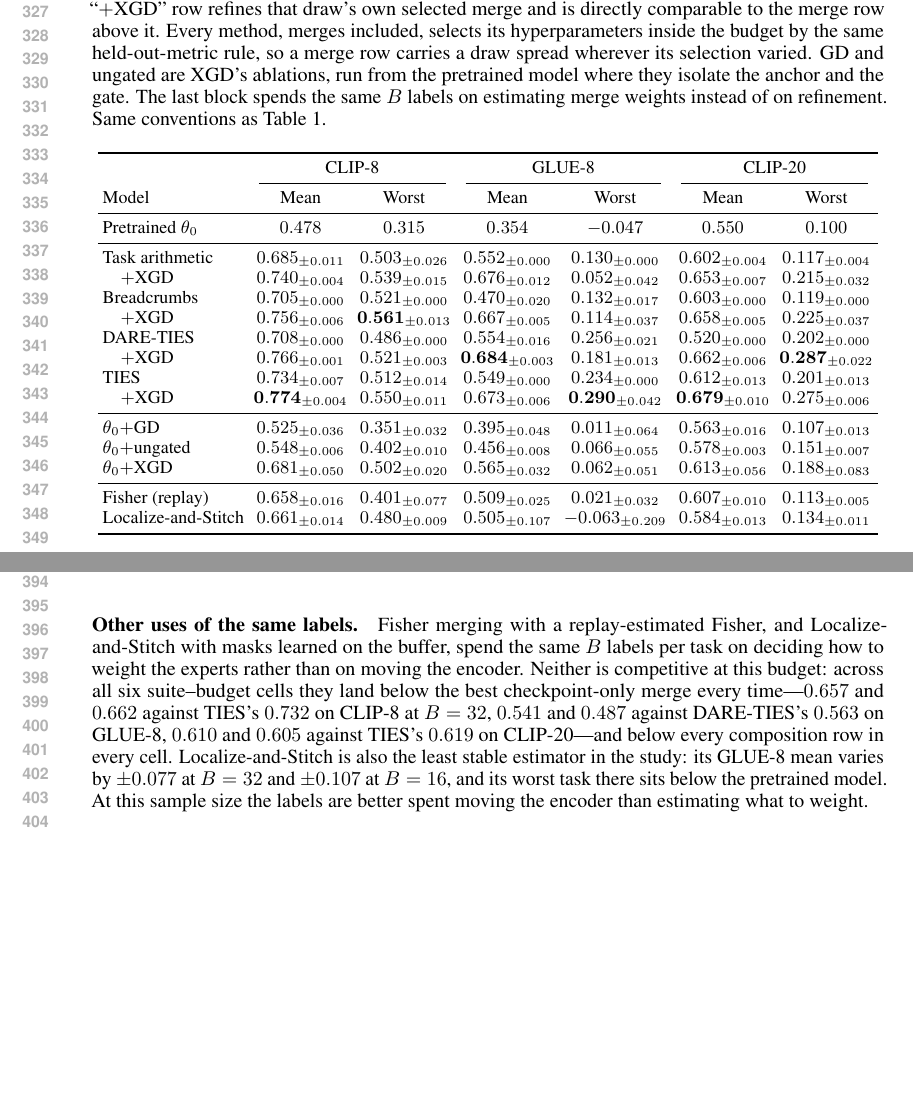
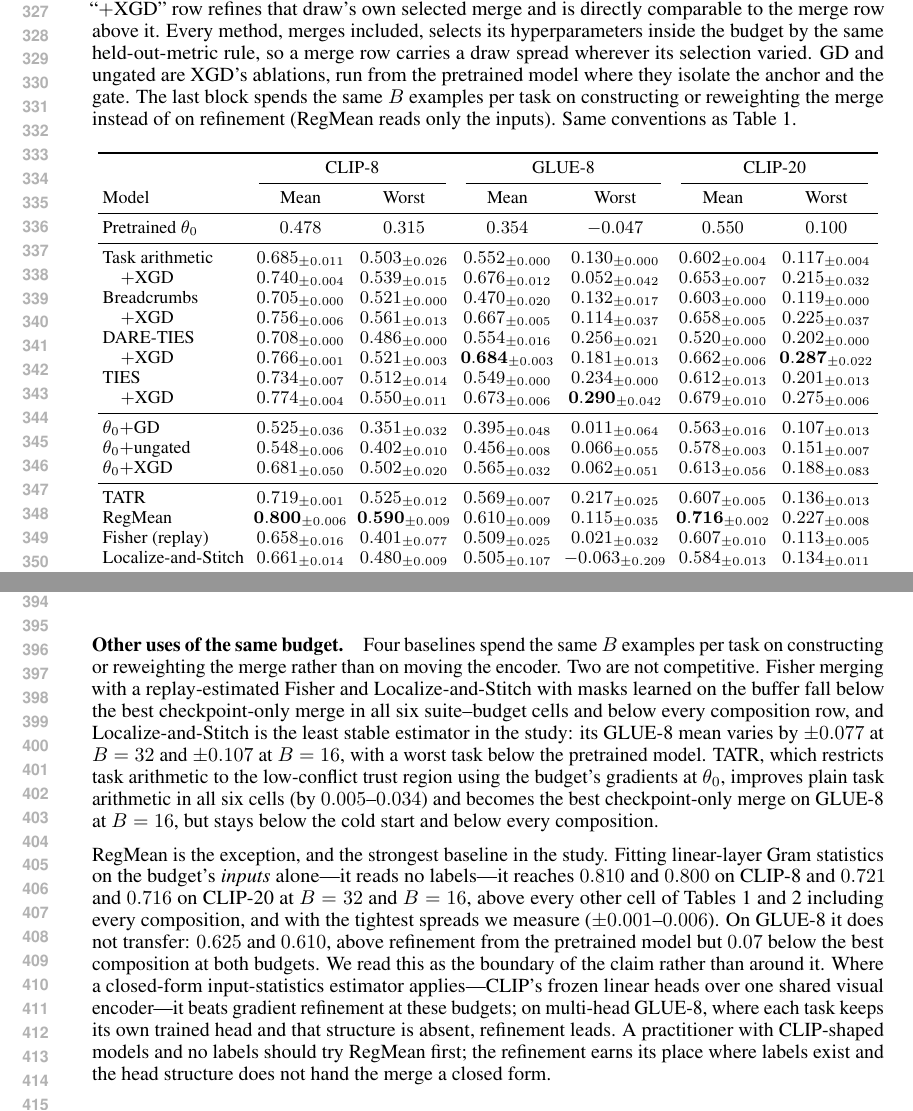
Before and after one commit to MarkusEnglberger/ModelMerging, a LaTeX paper (paperICLR/main.tex): two parts of pages 7 and 8 of 18 before the commit and two parts of pages 7 and 8 of 19 after it, joined at a grey line, cut so that both start at the same text, the shorter picture padded with empty space. The pictures show the PDF file paperICLR/main.pdf that the author committed with the source.

Commit message:
Paper: TATR and RegMean rows, and the boundary they mark
Both tables gain TATR and RegMean in the budget block. RegMean takes the
best mean and worst-task cell on CLIP-8 and the best mean on CLIP-20 at
both budgets -- above every composition -- so those bolds move off the
composition rows. The paragraph now states the boundary plainly: where a
closed-form input-statistics estimator applies (CLIP's frozen linear
heads over a shared encoder) RegMean beats refinement at these budgets;
on multi-head GLUE-8 refinement leads by 0.07. TATR improves plain task
arithmetic in all six cells but stays below the cold start.

Co-Authored-By: Claude Fable 5 <noreply@anthropic.com>

```diff
--- a/paperICLR/main.tex
+++ b/paperICLR/main.tex
@@ -282,7 +282,7 @@ Controls        & random gate   & $0.568{\pm}.031\ ({+}.03)$ & $0.498{\pm}.117\
 \centering
 \footnotesize
 \setlength{\tabcolsep}{2.4pt}
-\caption{\textbf{All three suites at $B{=}32$} (32 labels per task for every method; written $\mathrm{mean}_{\pm\mathrm{std}}$ over three fresh buffer draws). Each suite reports the plain mean of its tasks' own metrics and the worst task on the same scale (Section~\ref{sec:protocol}); expert ceilings are $0.903$ (CLIP-8), $0.860$ (GLUE-8) and $0.896$ (CLIP-20). A ``$+$XGD'' row refines that draw's own selected merge and is directly comparable to the merge row above it. Every method, merges included, selects its hyperparameters inside the budget by the same held-out-metric rule, so a merge row carries a draw spread wherever its selection varied. GD and ungated are XGD's ablations, run from the pretrained model where they isolate the anchor and the gate. The last block spends the same $B$ labels on estimating merge weights instead of on refinement. Zero-shot floors are the $\thetab$ row.}
+\caption{\textbf{All three suites at $B{=}32$} (32 labels per task for every method; written $\mathrm{mean}_{\pm\mathrm{std}}$ over three fresh buffer draws). Each suite reports the plain mean of its tasks' own metrics and the worst task on the same scale (Section~\ref{sec:protocol}); expert ceilings are $0.903$ (CLIP-8), $0.860$ (GLUE-8) and $0.896$ (CLIP-20). A ``$+$XGD'' row refines that draw's own selected merge and is directly comparable to the merge row above it. Every method, merges included, selects its hyperparameters inside the budget by the same held-out-metric rule, so a merge row carries a draw spread wherever its selection varied. GD and ungated are XGD's ablations, run from the pretrained model where they isolate the anchor and the gate. The last block spends the same $B$ examples per task on constructing or reweighting the merge instead of on refinement (RegMean reads only the inputs). Zero-shot floors are the $\thetab$ row.}
 \label{tab:b32}
 \begin{tabular}{lcccccc}
 \toprule
@@ -297,6 +297,5 @@ Task arithmetic          & $0.685_{\pm0.011}$ & $0.503_{\pm0.026}$ & $0.552_{\pm
 Breadcrumbs              & $0.705_{\pm0.000}$ & $0.521_{\pm0.000}$ & $0.473_{\pm0.015}$ & $0.149_{\pm0.012}$ & $0.598_{\pm0.009}$ & $0.133_{\pm0.024}$ \\
 \quad $+$XGD             & $0.766_{\pm0.008}$ & $0.556_{\pm0.006}$ & $0.686_{\pm0.009}$ & $0.096_{\pm0.030}$ & $0.674_{\pm0.004}$ & $0.260_{\pm0.021}$ \\
 DARE-TIES                & $0.708_{\pm0.000}$ & $0.486_{\pm0.000}$ & $0.563_{\pm0.000}$ & $0.268_{\pm0.000}$ & $0.520_{\pm0.000}$ & $0.202_{\pm0.000}$ \\
-\quad $+$XGD             & $\mathbf{0.793}_{\pm0.010}$ & $0.556_{\pm0.013}$ & $\mathbf{0.699}_{\pm0.006}$ & $0.212_{\pm0.028}$ & $0.692_{\pm0.004}$ & $\mathbf{0.329}_{\pm0.018}$ \\
+\quad $+$XGD             & $0.793_{\pm0.010}$ & $0.556_{\pm0.013}$ & $\mathbf{0.699}_{\pm0.006}$ & $0.212_{\pm0.028}$ & $0.692_{\pm0.004}$ & $\mathbf{0.329}_{\pm0.018}$ \\
 TIES                     & $0.732_{\pm0.002}$ & $0.524_{\pm0.018}$ & $0.549_{\pm0.000}$ & $0.234_{\pm0.000}$ & $0.619_{\pm0.000}$ & $0.194_{\pm0.000}$ \\
-\quad $+$XGD             & $0.785_{\pm0.007}$ & $\mathbf{0.564}_{\pm0.005}$ & $0.690_{\pm0.010}$ & $\mathbf{0.363}_{\pm0.028}$ & $\mathbf{0.695}_{\pm0.003}$ & $0.319_{\pm0.010}$ \\
@@ -315,7 +317,7 @@ Localize-and-Stitch      & $0.662_{\pm0.015}$ & $0.487_{\pm0.005}$ & $0.487_{\pm
 \centering
 \footnotesize
 \setlength{\tabcolsep}{2.4pt}
-\caption{\textbf{All three suites at $B{=}16$} (16 labels per task for every method; mean $\pm$ std over three fresh buffer draws). Each suite reports the plain mean of its tasks' own metrics and the worst task on the same scale (Section~\ref{sec:protocol}); expert ceilings are $0.903$ (CLIP-8), $0.860$ (GLUE-8) and $0.896$ (CLIP-20). A ``$+$XGD'' row refines that draw's own selected merge and is directly comparable to the merge row above it. Every method, merges included, selects its hyperparameters inside the budget by the same held-out-metric rule, so a merge row carries a draw spread wherever its selection varied. GD and ungated are XGD's ablations, run from the pretrained model where they isolate the anchor and the gate. The last block spends the same $B$ labels on estimating merge weights instead of on refinement. Same conventions as Table~\ref{tab:b32}.}
+\caption{\textbf{All three suites at $B{=}16$} (16 labels per task for every method; mean $\pm$ std over three fresh buffer draws). Each suite reports the plain mean of its tasks' own metrics and the worst task on the same scale (Section~\ref{sec:protocol}); expert ceilings are $0.903$ (CLIP-8), $0.860$ (GLUE-8) and $0.896$ (CLIP-20). A ``$+$XGD'' row refines that draw's own selected merge and is directly comparable to the merge row above it. Every method, merges included, selects its hyperparameters inside the budget by the same held-out-metric rule, so a merge row carries a draw spread wherever its selection varied. GD and ungated are XGD's ablations, run from the pretrained model where they isolate the anchor and the gate. The last block spends the same $B$ examples per task on constructing or reweighting the merge instead of on refinement (RegMean reads only the inputs). Same conventions as Table~\ref{tab:b32}.}
 \label{tab:b16}
 \begin{tabular}{lcccccc}
 \toprule
@@ -328,16 +330,18 @@ Pretrained $\thetab$     & $0.478$ & $0.315$ & $0.354$ & $-0.047$ & $0.550$ & $0
 Task arithmetic          & $0.685_{\pm0.011}$ & $0.503_{\pm0.026}$ & $0.552_{\pm0.000}$ & $0.130_{\pm0.000}$ & $0.602_{\pm0.004}$ & $0.117_{\pm0.004}$ \\
 \quad $+$XGD             & $0.740_{\pm0.004}$ & $0.539_{\pm0.015}$ & $0.676_{\pm0.012}$ & $0.052_{\pm0.042}$ & $0.653_{\pm0.007}$ & $0.215_{\pm0.032}$ \\
 Breadcrumbs              & $0.705_{\pm0.000}$ & $0.521_{\pm0.000}$ & $0.470_{\pm0.020}$ & $0.132_{\pm0.017}$ & $0.603_{\pm0.000}$ & $0.119_{\pm0.000}$ \\
-\quad $+$XGD             & $0.756_{\pm0.006}$ & $\mathbf{0.561}_{\pm0.013}$ & $0.667_{\pm0.005}$ & $0.114_{\pm0.037}$ & $0.658_{\pm0.005}$ & $0.225_{\pm0.037}$ \\
+\quad $+$XGD             & $0.756_{\pm0.006}$ & $0.561_{\pm0.013}$ & $0.667_{\pm0.005}$ & $0.114_{\pm0.037}$ & $0.658_{\pm0.005}$ & $0.225_{\pm0.037}$ \\
 DARE-TIES                & $0.708_{\pm0.000}$ & $0.486_{\pm0.000}$ & $0.554_{\pm0.016}$ & $0.256_{\pm0.021}$ & $0.520_{\pm0.000}$ & $0.202_{\pm0.000}$ \\
 \quad $+$XGD             & $0.766_{\pm0.001}$ & $0.521_{\pm0.003}$ & $\mathbf{0.684}_{\pm0.003}$ & $0.181_{\pm0.013}$ & $0.662_{\pm0.006}$ & $\mathbf{0.287}_{\pm0.022}$ \\
 TIES                     & $0.734_{\pm0.007}$ & $0.512_{\pm0.014}$ & $0.549_{\pm0.000}$ & $0.234_{\pm0.000}$ & $0.612_{\pm0.013}$ & $0.201_{\pm0.013}$ \\
-\quad $+$XGD             & $\mathbf{0.774}_{\pm0.004}$ & $0.550_{\pm0.011}$ & $0.673_{\pm0.006}$ & $\mathbf{0.290}_{\pm0.042}$ & $\mathbf{0.679}_{\pm0.010}$ & $0.275_{\pm0.006}$ \\
+\quad $+$XGD             & $0.774_{\pm0.004}$ & $0.550_{\pm0.011}$ & $0.673_{\pm0.006}$ & $\mathbf{0.290}_{\pm0.042}$ & $0.679_{\pm0.010}$ & $0.275_{\pm0.006}$ \\
 \midrule
 $\thetab+$GD             & $0.525_{\pm0.036}$ & $0.351_{\pm0.032}$ & $0.395_{\pm0.048}$ & $0.011_{\pm0.064}$ & $0.563_{\pm0.016}$ & $0.107_{\pm0.013}$ \\
 $\thetab+$ungated        & $0.548_{\pm0.006}$ & $0.402_{\pm0.010}$ & $0.456_{\pm0.008}$ & $0.066_{\pm0.055}$ & $0.578_{\pm0.003}$ & $0.151_{\pm0.007}$ \\
 $\thetab+$XGD            & $0.681_{\pm0.050}$ & $0.502_{\pm0.020}$ & $0.565_{\pm0.032}$ & $0.062_{\pm0.051}$ & $0.613_{\pm0.056}$ & $0.188_{\pm0.083}$ \\
 \midrule
+TATR                     & $0.719_{\pm0.001}$ & $0.525_{\pm0.012}$ & $0.569_{\pm0.007}$ & $0.217_{\pm0.025}$ & $0.607_{\pm0.005}$ & $0.136_{\pm0.013}$ \\
+RegMean                  & $\mathbf{0.800}_{\pm0.006}$ & $\mathbf{0.590}_{\pm0.009}$ & $0.610_{\pm0.009}$ & $0.115_{\pm0.035}$ & $\mathbf{0.716}_{\pm0.002}$ & $0.227_{\pm0.008}$ \\
 Fisher (replay)          & $0.658_{\pm0.016}$ & $0.401_{\pm0.077}$ & $0.509_{\pm0.025}$ & $0.021_{\pm0.032}$ & $0.607_{\pm0.010}$ & $0.113_{\pm0.005}$ \\
 Localize-and-Stitch      & $0.661_{\pm0.014}$ & $0.480_{\pm0.009}$ & $0.505_{\pm0.107}$ & $-0.063_{\pm0.209}$ & $0.584_{\pm0.013}$ & $0.134_{\pm0.011}$ \\
 \bottomrule
@@ -447,8 +451,10 @@ At $B=16$ the cold start is less stable. XGD still leads on GLUE-8 ($0.565$ agai
 \paragraph{Refining a merge.}
 The same rule, unchanged, applies from a merge initialization, and this is where the refinement is most reliable: across all three suites at both budgets, every one of the twenty-four composition cells improves the merge it started from, on every draw. The best cell of each suite is a composition rather than the cold start---$0.793$ on CLIP-8 and $0.699$ on GLUE-8 at $B=32$, both from DARE-TIES, and $0.695$ on CLIP-20 from TIES---and the gain is largest where the merge is weakest: $0.17$ from DARE-TIES on CLIP-20 ($0.520\to0.692$) and $0.19$--$0.21$ from Breadcrumbs on GLUE-8 at $B=16$ ($0.470\to0.667$). Refinement also compresses the spread between merges, so which merge one starts from matters less once the labels are spent: CLIP-20's four merges span $0.520$--$0.619$ before refinement and $0.664$--$0.695$ after, and GLUE-8's at $B=16$ span $0.470$--$0.554$ before and $0.667$--$0.684$ after. Composition is the more stable of the two settings at the smaller budget---on CLIP-8 at $B=16$ the cold start varies by $\pm0.050$ across draws while the four composition rows vary by $\pm0.001$--$0.006$---and it removes the one cell in which a merge beats refinement. The selected rates are an order of magnitude smaller than from the pretrained model ($\eta\in[0.25,4]$ on the CLIP suites against $\eta=32$; several draws sit at the twice-extended lower edge of the grid), which is what a starting point that already carries multi-task signal should require. Worst-task behaviour splits by initialization on GLUE-8: TIES$+$XGD raises the weakest task from $0.234$ to $0.363$, while task arithmetic$+$XGD lowers it from $0.130$ to $0.059$. The ablation arms are reported only from the pretrained model, where they isolate the anchor and the gate; from a merge the comparison of interest is against the merge itself, which every composition row makes directly.
 
-\paragraph{Other uses of the same labels.}
-Fisher merging with a replay-estimated Fisher, and Localize-and-Stitch with masks learned on the buffer, spend the same $B$ labels per task on deciding how to weight the experts rather than on moving the encoder. Neither is competitive at this budget: across all six suite--budget cells they land below the best checkpoint-only merge every time---$0.657$ and $0.662$ against TIES's $0.732$ on CLIP-8 at $B=32$, $0.541$ and $0.487$ against DARE-TIES's $0.563$ on GLUE-8, $0.610$ and $0.605$ against TIES's $0.619$ on CLIP-20---and below every composition row in every cell. Localize-and-Stitch is also the least stable estimator in the study: its GLUE-8 mean varies by $\pm0.077$ at $B=32$ and $\pm0.107$ at $B=16$, and its worst task there sits below the pretrained model. At this sample size the labels are better spent moving the encoder than estimating what to weight.
+\paragraph{Other uses of the same budget.}
+Four baselines spend the same $B$ examples per task on constructing or reweighting the merge rather than on moving the encoder. Two are not competitive. Fisher merging with a replay-estimated Fisher and Localize-and-Stitch with masks learned on the buffer fall below the best checkpoint-only merge in all six suite--budget cells and below every composition row, and Localize-and-Stitch is the least stable estimator in the study: its GLUE-8 mean varies by $\pm0.077$ at $B=32$ and $\pm0.107$ at $B=16$, with a worst task below the pretrained model. TATR, which restricts task arithmetic to the low-conflict trust region using the budget's gradients at $\thetab$, improves plain task arithmetic in all six cells (by $0.005$--$0.034$) and becomes the best checkpoint-only merge on GLUE-8 at $B=16$, but stays below the cold start and below every composition.
+
+RegMean is the exception, and the strongest baseline in the study. Fitting linear-layer Gram statistics on the budget's \emph{inputs} alone---it reads no labels---it reaches $0.810$ and $0.800$ on CLIP-8 and $0.721$ and $0.716$ on CLIP-20 at $B=32$ and $B=16$, above every other cell of Tables~\ref{tab:b32} and~\ref{tab:b16} including every composition, and with the tightest spreads we measure ($\pm0.001$--$0.006$). On GLUE-8 it does not transfer: $0.625$ and $0.610$, above refinement from the pretrained model but $0.07$ below the best composition at both budgets. We read this as the boundary of the claim rather than around it. Where a closed-form input-statistics estimator applies---CLIP's frozen linear heads over one shared visual encoder---it beats gradient refinement at these budgets; on multi-head GLUE-8, where each task keeps its own trained head and that structure is absent, refinement leads. A practitioner with CLIP-shaped models and no labels should try RegMean first; the refinement earns its place where labels exist and the head structure does not hand the merge a closed form.
 
 \paragraph{Twenty tasks.}
 \label{sec:clip20}
```
Also changed, not shown: paperICLR/main.pdf, paperICLR/main.tex (3 more changed lines).
